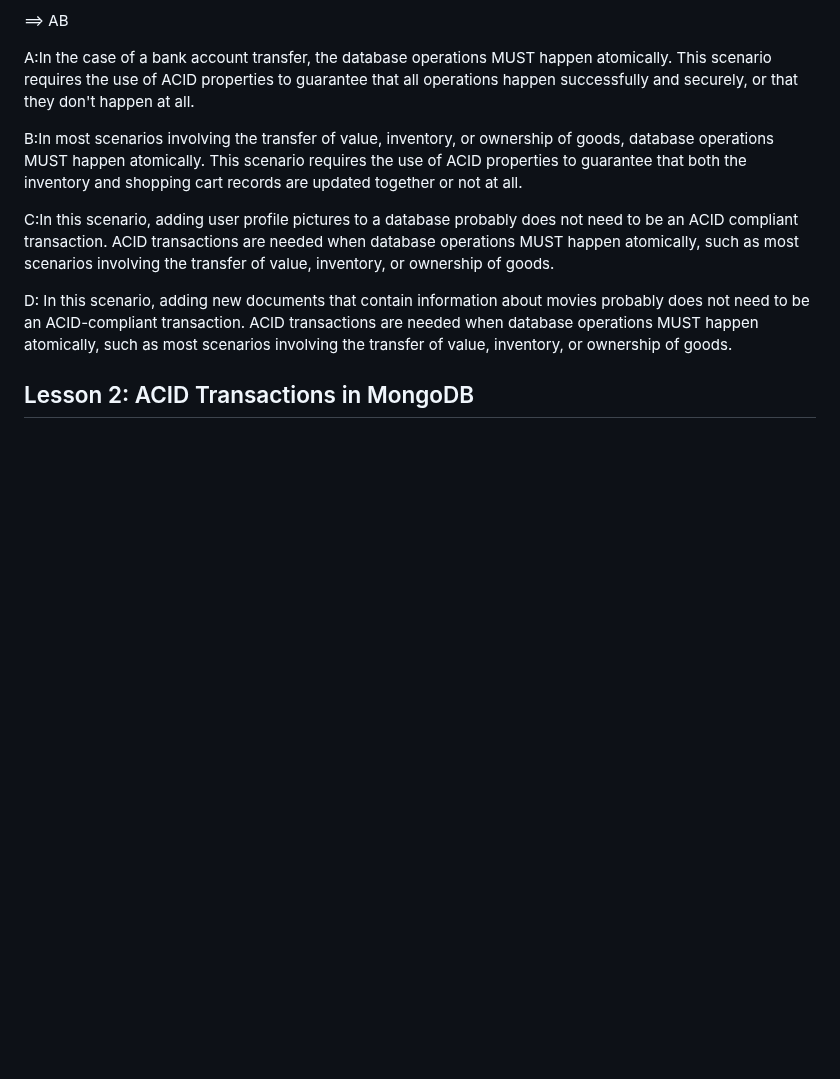
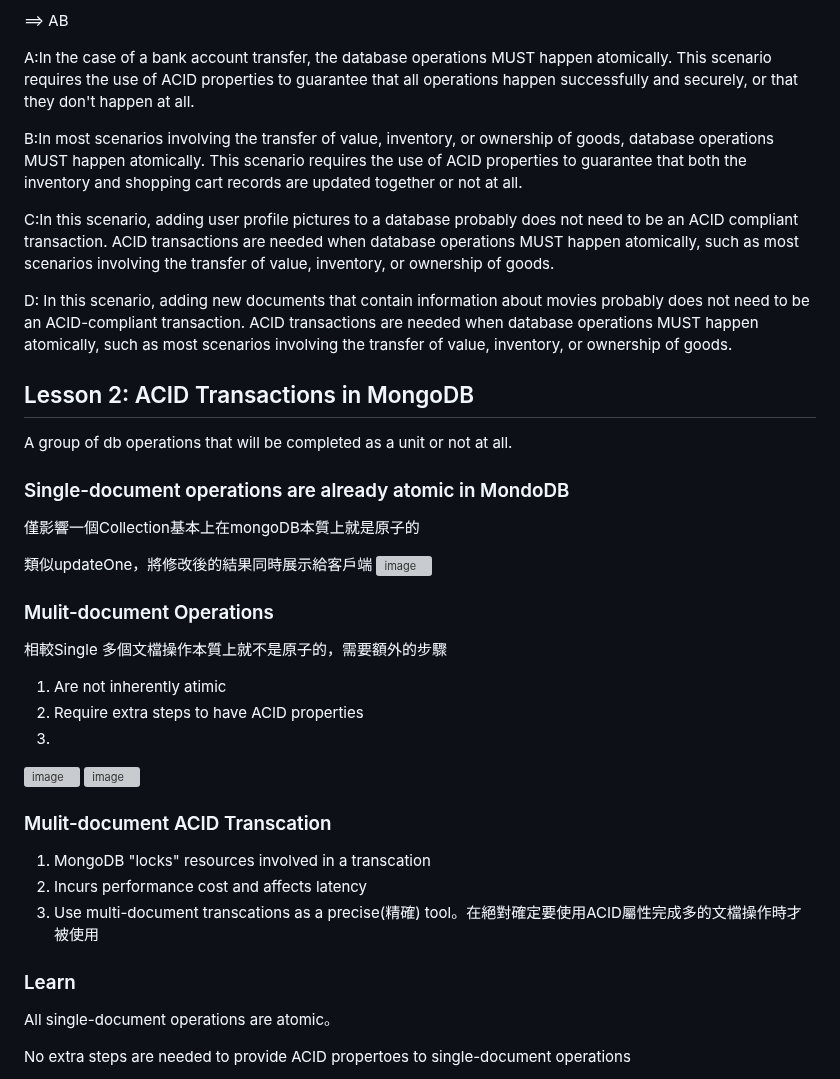
Before and after one commit to mccodes320/mccodes320.github.io, a Markdown page: C_MongoDB Transactions.md, the part around one of its changes. GitHub-like rendering; blank space fills up the shorter version; grey boxes are pictures that could not be loaded.

```diff
--- a/C_MongoDB Transactions.md
+++ b/C_MongoDB Transactions.md
@@ -98,3 +98,34 @@ D: In this scenario, adding new documents that contain information about movies
 Lesson 2: ACID Transactions in MongoDB
 ---
 
+A group of db operations that will be completed as a unit or not at all.
+
+### Single-document operations are already atomic in MondoDB
+僅影響一個Collection基本上在mongoDB本質上就是原子的
+
+類似updateOne，將修改後的結果同時展示給客戶端
+<img width="1161" height="795" alt="image" src="https://github.com/user-attachments/assets/83c34e30-3982-47de-907e-f98624581f8c" />
+
+### Mulit-document Operations
+相較Single 多個文檔操作本質上就不是原子的，需要額外的步驟
+
+1. Are not inherently atimic
+2. Require extra steps to have ACID properties
+3.
+<img width="646" height="795" alt="image" src="https://github.com/user-attachments/assets/b580f9dc-1966-448b-a603-0164f4dcb9c8" />
+
+<img width="1199" height="806" alt="image" src="https://github.com/user-attachments/assets/7618a963-2b28-4988-bfc5-b96b39d7cb78" />
+
+### Mulit-document ACID Transcation
+
+1. MongoDB "locks" resources involved in a transcation
+2. Incurs performance cost and affects latency
+3. Use multi-document transcations as a precise(精確) tool。在絕對確定要使用ACID屬性完成多的文檔操作時才被使用
+
+
+### Learn
+
+All single-document operations are atomic。
+
+No extra steps are needed to provide ACID propertoes to single-document operations
+
```
Also changed, not shown: other parts of C_MongoDB Transactions.md (+155 -3 lines).
